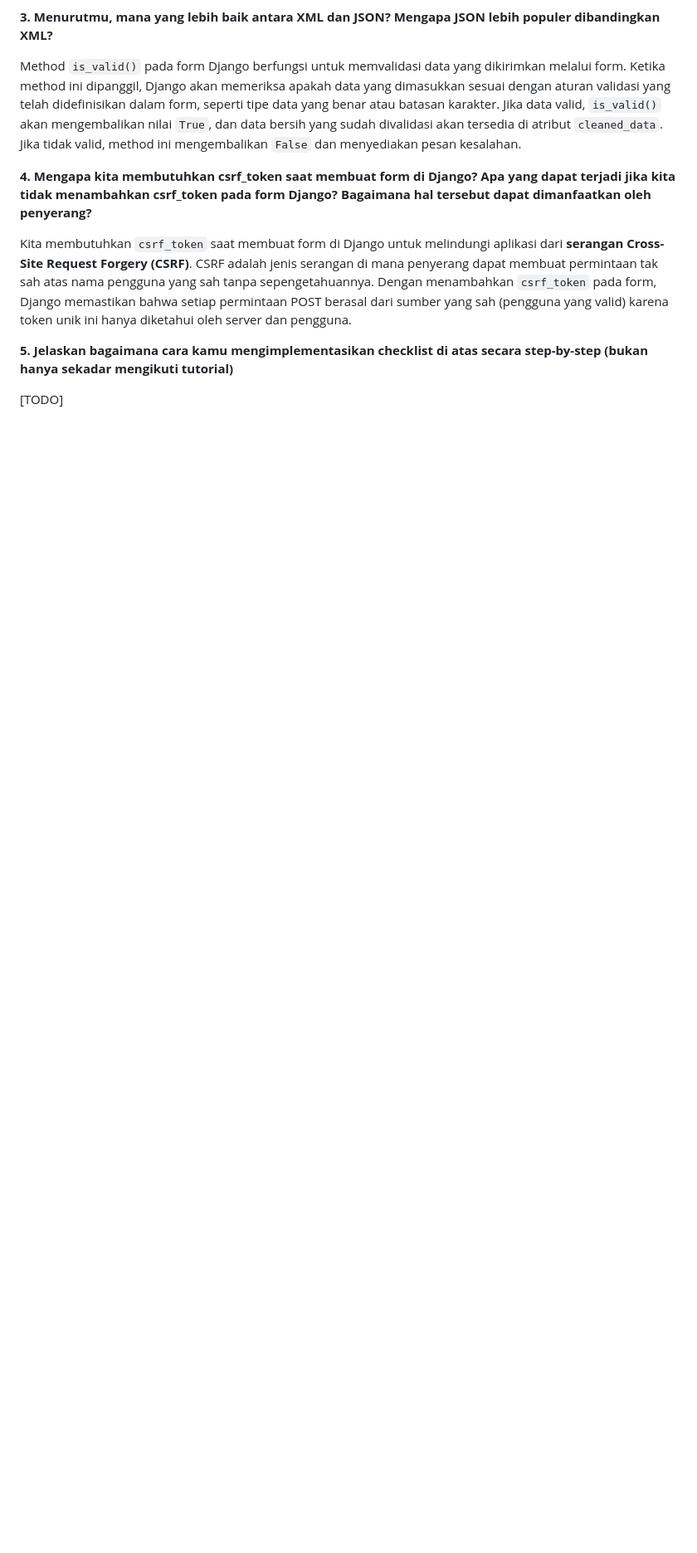
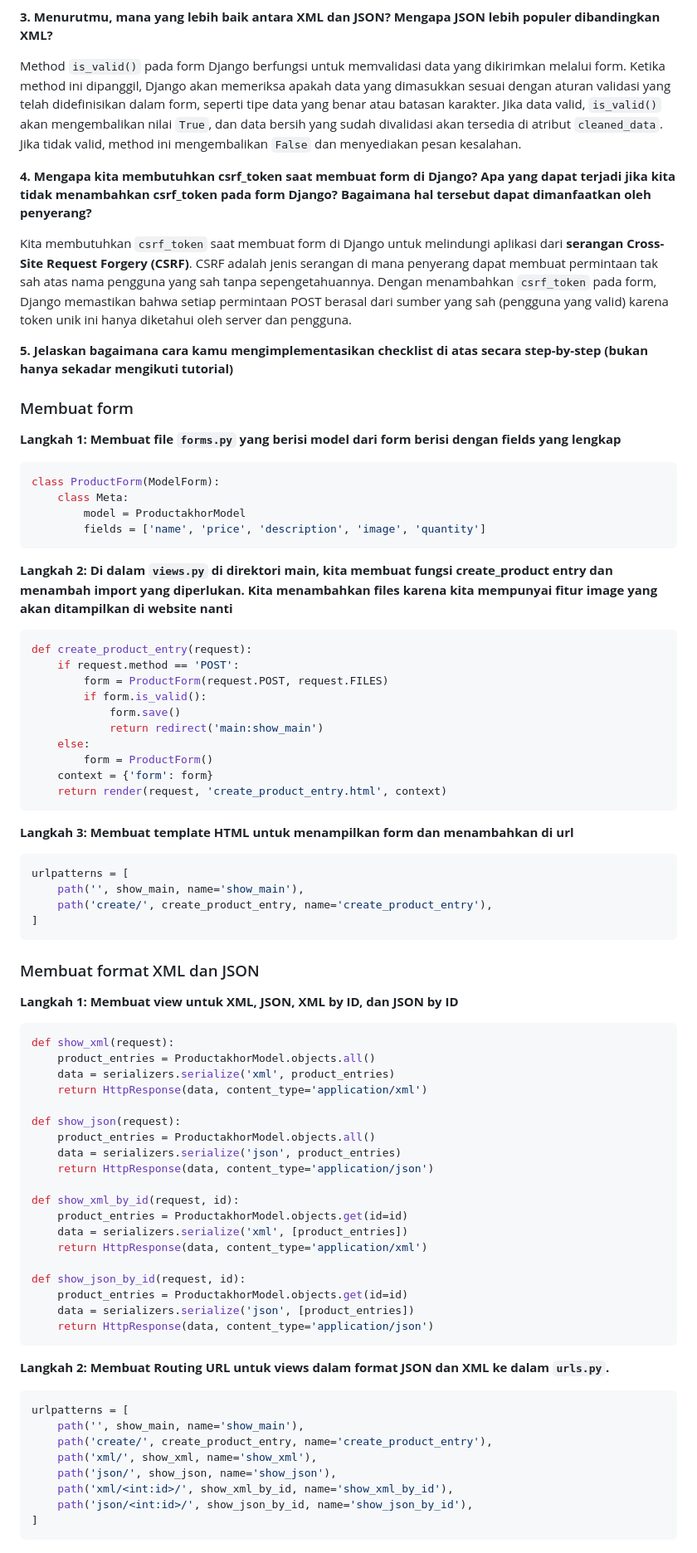
Before and after one commit to gracekarinn/takhor, a Markdown page: README.md, the part around the change. Shown at 83% size. GitHub-like rendering; blank space fills up the shorter version.

````diff
--- a/README.md
+++ b/README.md
@@ -86,4 +86,73 @@ Kita membutuhkan `csrf_token` saat membuat form di Django untuk melindungi aplik
 
 **5. Jelaskan bagaimana cara kamu mengimplementasikan checklist di atas secara step-by-step (bukan hanya sekadar mengikuti tutorial)** <br/>
 
-[TODO]
+### Membuat form
+
+**Langkah 1: Membuat file ``forms.py`` yang berisi model dari form berisi dengan fields yang lengkap** <br />
+```python
+class ProductForm(ModelForm):
+    class Meta:
+        model = ProductakhorModel
+        fields = ['name', 'price', 'description', 'image', 'quantity']
+```
+**Langkah 2: Di dalam ``views.py`` di direktori main, kita membuat fungsi create_product entry dan menambah import yang diperlukan. Kita menambahkan files karena kita mempunyai fitur image yang akan ditampilkan di website nanti** <br/>
+
+```python
+def create_product_entry(request):
+    if request.method == 'POST':
+        form = ProductForm(request.POST, request.FILES)
+        if form.is_valid():
+            form.save()
+            return redirect('main:show_main')
+    else:
+        form = ProductForm()
+    context = {'form': form}
+    return render(request, 'create_product_entry.html', context)
+```
+
+**Langkah 3: Membuat template HTML untuk menampilkan form dan menambahkan di url**
+
+```python
+urlpatterns = [
+    path('', show_main, name='show_main'),
+    path('create/', create_product_entry, name='create_product_entry'),
+]
+```
+
+### Membuat format XML dan JSON
+**Langkah 1: Membuat view untuk XML, JSON, XML by ID, dan JSON by ID**
+
+```python
+def show_xml(request):
+    product_entries = ProductakhorModel.objects.all()
+    data = serializers.serialize('xml', product_entries)
+    return HttpResponse(data, content_type='application/xml')
+
+def show_json(request):
+    product_entries = ProductakhorModel.objects.all()
+    data = serializers.serialize('json', product_entries)
+    return HttpResponse(data, content_type='application/json')
+
+def show_xml_by_id(request, id):
+    product_entries = ProductakhorModel.objects.get(id=id)
+    data = serializers.serialize('xml', [product_entries])
+    return HttpResponse(data, content_type='application/xml')
+
+def show_json_by_id(request, id):
+    product_entries = ProductakhorModel.objects.get(id=id)
+    data = serializers.serialize('json', [product_entries])
+    return HttpResponse(data, content_type='application/json')
+```
+
+**Langkah 2: Membuat Routing URL untuk views dalam format JSON dan XML ke dalam ``urls.py``.**
+
+```python
+urlpatterns = [
+    path('', show_main, name='show_main'),
+    path('create/', create_product_entry, name='create_product_entry'),
+    path('xml/', show_xml, name='show_xml'),
+    path('json/', show_json, name='show_json'),
+    path('xml/<int:id>/', show_xml_by_id, name='show_xml_by_id'),
+    path('json/<int:id>/', show_json_by_id, name='show_json_by_id'),
+]
+```
````
